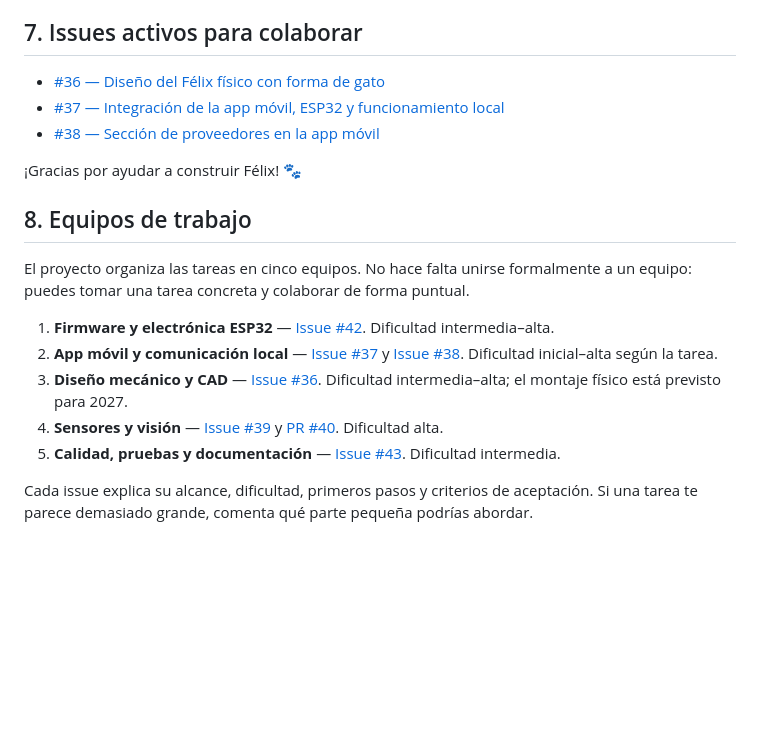
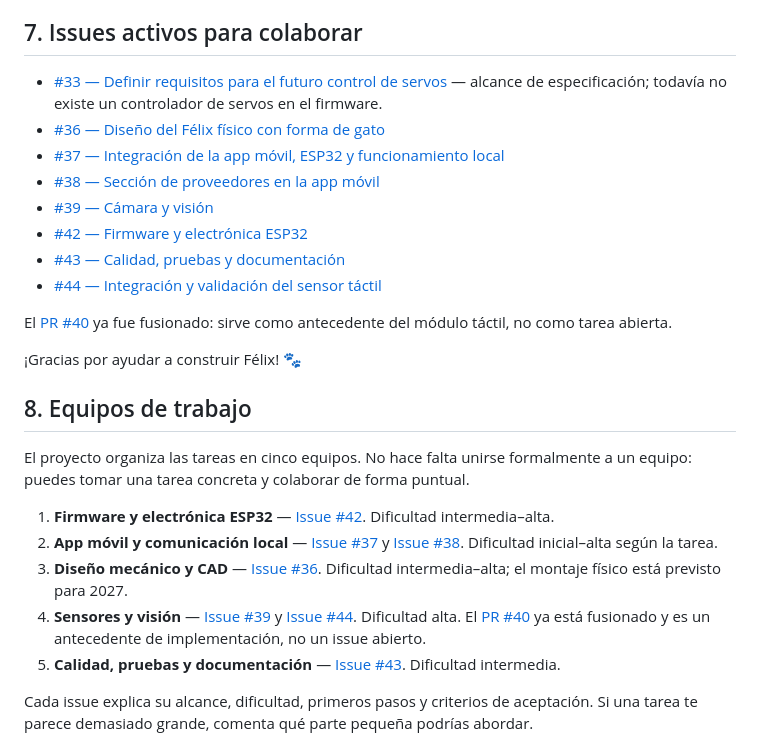
Before and after one commit to luciano2-web/Luciano-Sarmiento, a Markdown page: CONTRIBUTING.md, the part around the change. Drawn GitHub-style; blank space fills up the shorter version.

Commit message:
docs: refresh contribution guide and active issues

```diff
--- a/CONTRIBUTING.md
+++ b/CONTRIBUTING.md
@@ -59,9 +59,16 @@ Abre un Pull Request hacia `main` y enlaza el issue relacionado. Si no puedes ej
 
 ## 7. Issues activos para colaborar
 
+- [#33 — Definir requisitos para el futuro control de servos](https://github.com/luciano2-web/Luciano-Sarmiento/issues/33) — alcance de especificación; todavía no existe un controlador de servos en el firmware.
 - [#36 — Diseño del Félix físico con forma de gato](https://github.com/luciano2-web/Luciano-Sarmiento/issues/36)
 - [#37 — Integración de la app móvil, ESP32 y funcionamiento local](https://github.com/luciano2-web/Luciano-Sarmiento/issues/37)
 - [#38 — Sección de proveedores en la app móvil](https://github.com/luciano2-web/Luciano-Sarmiento/issues/38)
+- [#39 — Cámara y visión](https://github.com/luciano2-web/Luciano-Sarmiento/issues/39)
+- [#42 — Firmware y electrónica ESP32](https://github.com/luciano2-web/Luciano-Sarmiento/issues/42)
+- [#43 — Calidad, pruebas y documentación](https://github.com/luciano2-web/Luciano-Sarmiento/issues/43)
+- [#44 — Integración y validación del sensor táctil](https://github.com/luciano2-web/Luciano-Sarmiento/issues/44)
+
+El [PR #40](https://github.com/luciano2-web/Luciano-Sarmiento/pull/40) ya fue fusionado: sirve como antecedente del módulo táctil, no como tarea abierta.
 
 ¡Gracias por ayudar a construir Félix! 🐾
 
@@ -72,7 +79,7 @@ El proyecto organiza las tareas en cinco equipos. No hace falta unirse formalmen
 1. **Firmware y electrónica ESP32** — [Issue #42](https://github.com/luciano2-web/Luciano-Sarmiento/issues/42). Dificultad intermedia–alta.
 2. **App móvil y comunicación local** — [Issue #37](https://github.com/luciano2-web/Luciano-Sarmiento/issues/37) y [Issue #38](https://github.com/luciano2-web/Luciano-Sarmiento/issues/38). Dificultad inicial–alta según la tarea.
 3. **Diseño mecánico y CAD** — [Issue #36](https://github.com/luciano2-web/Luciano-Sarmiento/issues/36). Dificultad intermedia–alta; el montaje físico está previsto para 2027.
-4. **Sensores y visión** — [Issue #39](https://github.com/luciano2-web/Luciano-Sarmiento/issues/39) y [PR #40](https://github.com/luciano2-web/Luciano-Sarmiento/pull/40). Dificultad alta.
+4. **Sensores y visión** — [Issue #39](https://github.com/luciano2-web/Luciano-Sarmiento/issues/39) y [Issue #44](https://github.com/luciano2-web/Luciano-Sarmiento/issues/44). Dificultad alta. El [PR #40](https://github.com/luciano2-web/Luciano-Sarmiento/pull/40) ya está fusionado y es un antecedente de implementación, no un issue abierto.
 5. **Calidad, pruebas y documentación** — [Issue #43](https://github.com/luciano2-web/Luciano-Sarmiento/issues/43). Dificultad intermedia.
 
 Cada issue explica su alcance, dificultad, primeros pasos y criterios de aceptación. Si una tarea te parece demasiado grande, comenta qué parte pequeña podrías abordar.
```
